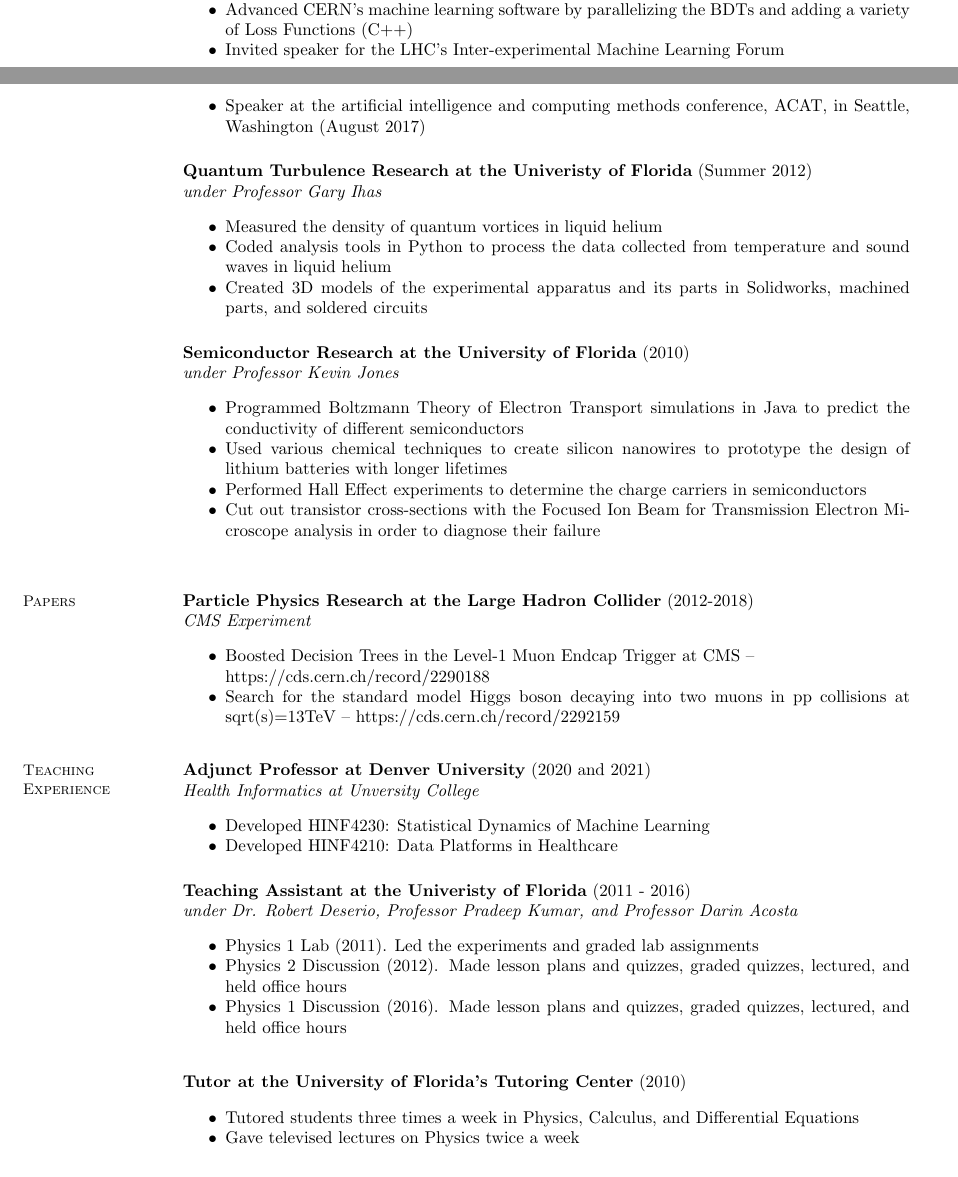
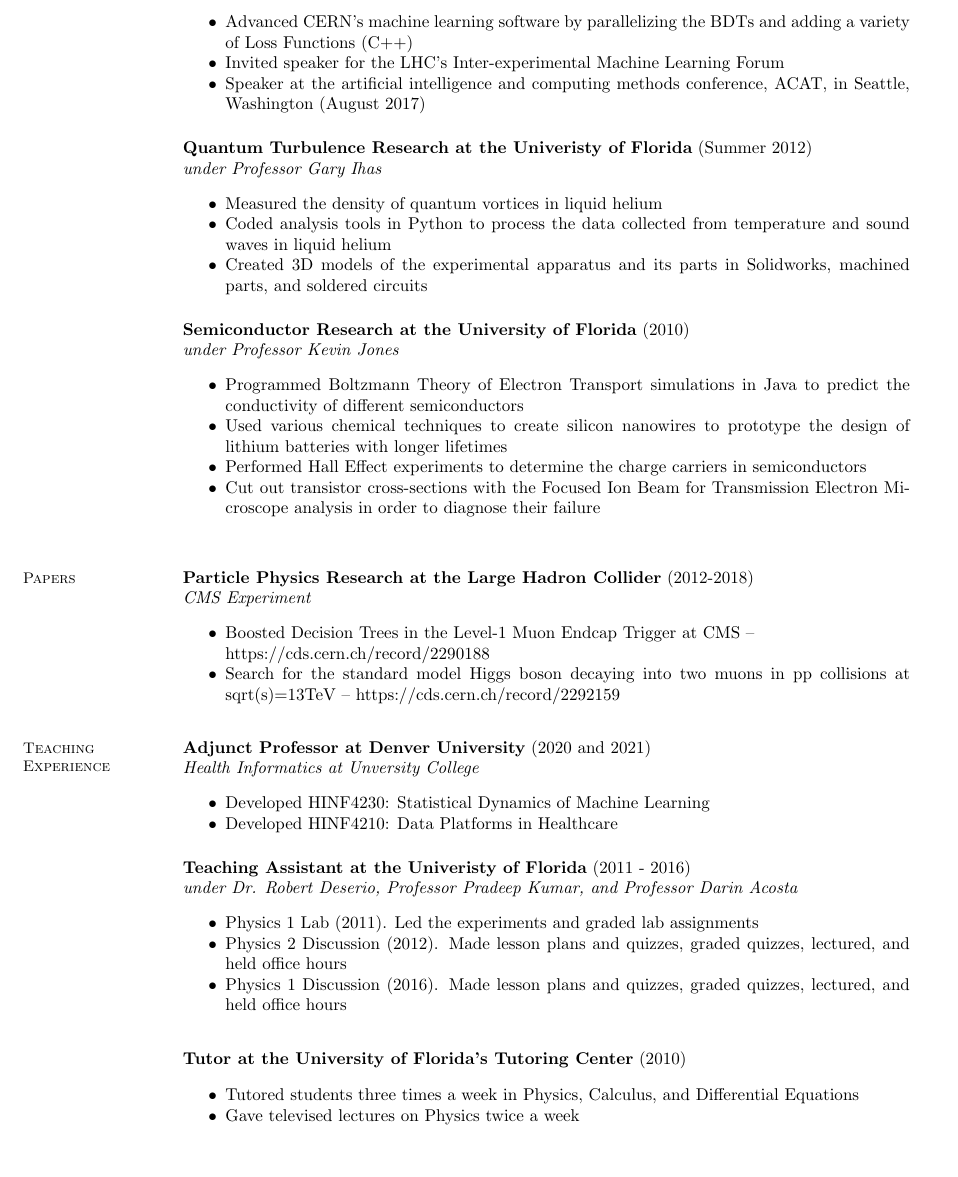
Before and after one commit to acarnes/resume, a LaTeX CV (andrew_carnes_resume-2021-05-25.tex): two parts of pages 1 and 2 of 3 before the commit and part of page 2 of 3 after it, the two joined at a grey line, cut so that both start at the same text, the shorter picture padded with empty space. Compiled offline with pdfLaTeX.

Commit message:
fixed layout and page breaks

```diff
--- a/andrew_carnes_resume-2021-05-25.tex
+++ b/andrew_carnes_resume-2021-05-25.tex
@@ -57,6 +57,7 @@
                 \item Performed state of the art statistical analyses to search for a unique decay of the Higgs boson
                 \item Developed the first machine learning based hardware trigger at CERN, reducing the rate of false positives in muon data by 3x
                 \item Developed a Boosted Decision Tree (BDT) package from scratch and implemented it in hardware to run evaluations within 25ns, yielding the 3x improved trigger above
+                \vspace*{15mm}
                 \item Advanced CERN's machine learning software by parallelizing the BDTs and adding a variety of Loss Functions (C++)
                 \item Invited speaker for the LHC's Inter-experimental Machine Learning Forum
                 \item Speaker at the artificial intelligence and computing methods conference, ACAT, in Seattle, Washington (August 2017)
@@ -120,6 +121,7 @@
 
     %____________________________________________________________________________________
     % Technical Skills
+    \newpage
     \section{\mysidestyle Technical\\Skills}
 
     \begin{tabular}{@{} l @{\hspace{58mm}} r}
```
Also changed, not shown: andrew_carnes_resume-2021-05-25.pdf.
